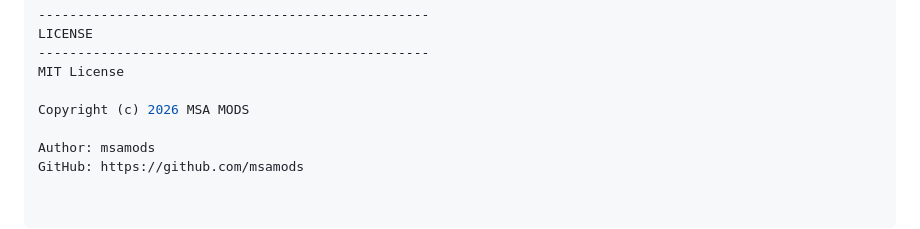
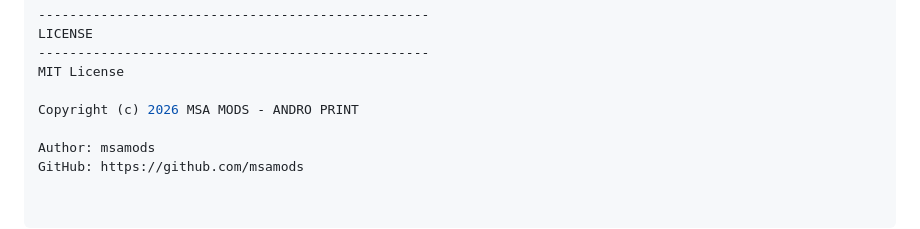
Before and after one commit to nabeelwizzo-ops/direct_print, a Markdown page: README.md, the part around the change. GitHub-like rendering.

Commit message:
26-10-26 -- changes

```diff
--- a/README.md
+++ b/README.md
@@ -150,7 +150,7 @@ LICENSE
 --------------------------------------------------
 MIT License
 
-Copyright (c) 2026 MSA MODS
+Copyright (c) 2026 MSA MODS - ANDRO PRINT
 
 Author: msamods
 GitHub: https://github.com/msamods
```
